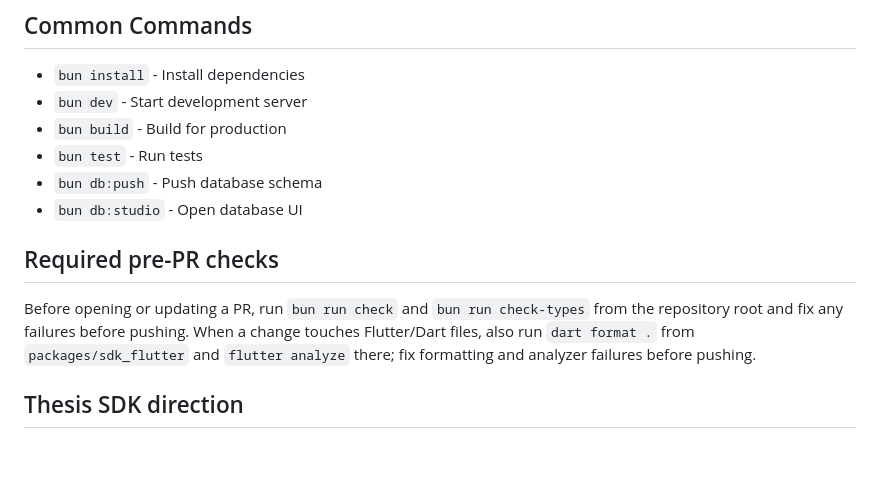
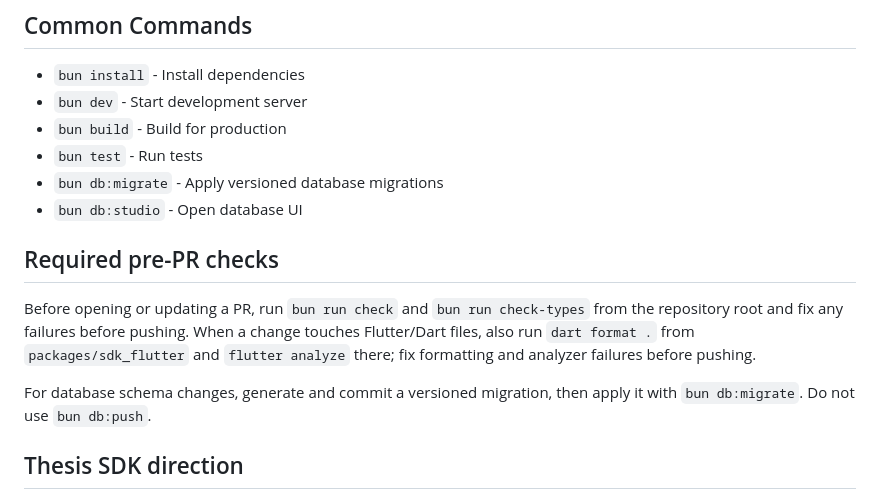
Before and after one commit to ayni-tesis/ayni_sdk_monorepo, a Markdown page: AGENTS.md, the part around the change. Drawn GitHub-style; blank space fills up the shorter version.

Commit message:
docs: require migrations for database changes

```diff
--- a/AGENTS.md
+++ b/AGENTS.md
@@ -69,12 +69,14 @@ ayni/
 - `bun dev` - Start development server
 - `bun build` - Build for production
 - `bun test` - Run tests
-- `bun db:push` - Push database schema
+- `bun db:migrate` - Apply versioned database migrations
 - `bun db:studio` - Open database UI
 
 ## Required pre-PR checks
 
 Before opening or updating a PR, run `bun run check` and `bun run check-types` from the repository root and fix any failures before pushing. When a change touches Flutter/Dart files, also run `dart format .` from `packages/sdk_flutter` and `flutter analyze` there; fix formatting and analyzer failures before pushing.
+
+For database schema changes, generate and commit a versioned migration, then apply it with `bun db:migrate`. Do not use `bun db:push`.
 
 ## Thesis SDK direction
 
```
